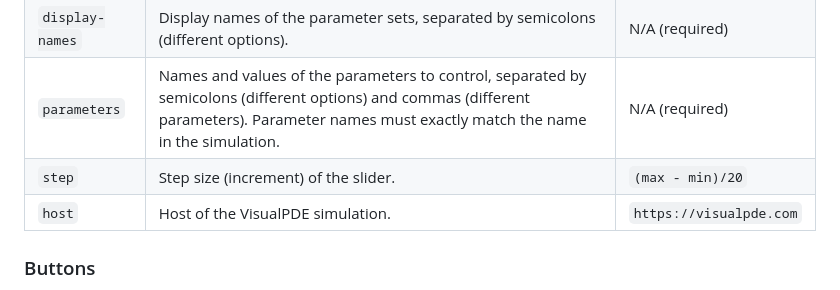
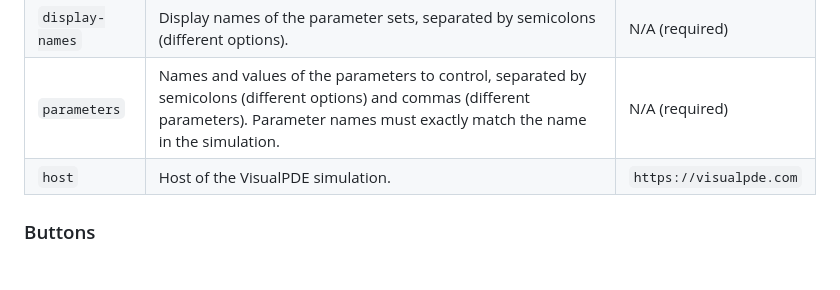
Before and after one commit to Mar5bar/VisualPDEInputs, a Markdown page: README.md, the part around the change. Rendered like a GitHub page.

```diff
--- a/README.md
+++ b/README.md
@@ -70,7 +70,6 @@ Select elements (drop-down lists) can be created and configured with simple synt
 |``iframe`` | IDs of the iframes containing simulations, separated by spaces. | N/A (required)|
 |``display-names`` | Display names of the parameter sets, separated by semicolons (different options). | N/A (required)|
 |``parameters`` | Names and values of the parameters to control, separated by semicolons (different options) and commas (different parameters). Parameter names must exactly match the name in the simulation. | N/A (required)|
-|``step`` | Step size (increment) of the slider. | ``(max - min)/20``|
 |``host`` | Host of the VisualPDE simulation. | ``https://visualpde.com``|
 
 ### Buttons
```
